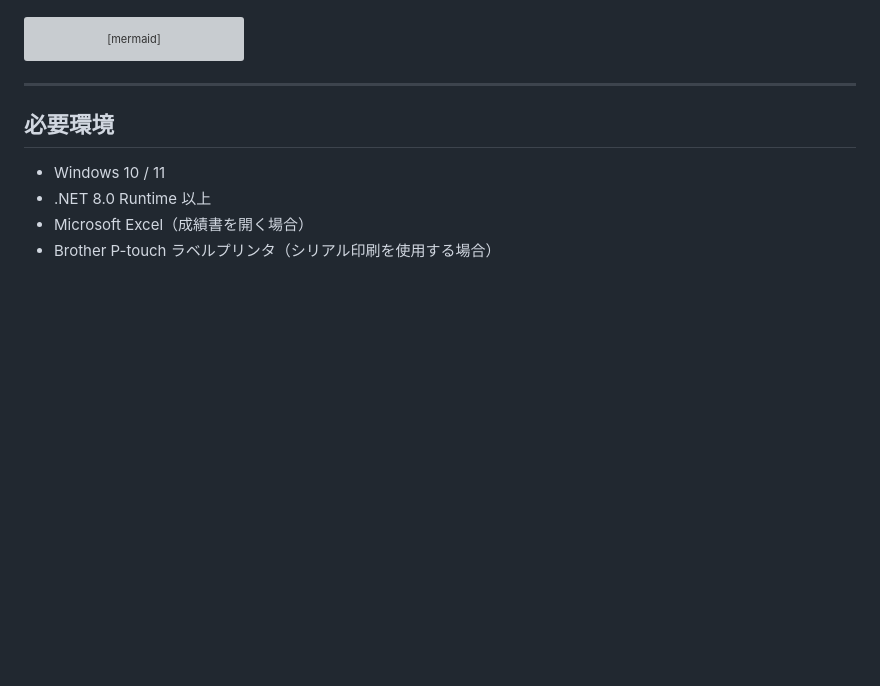
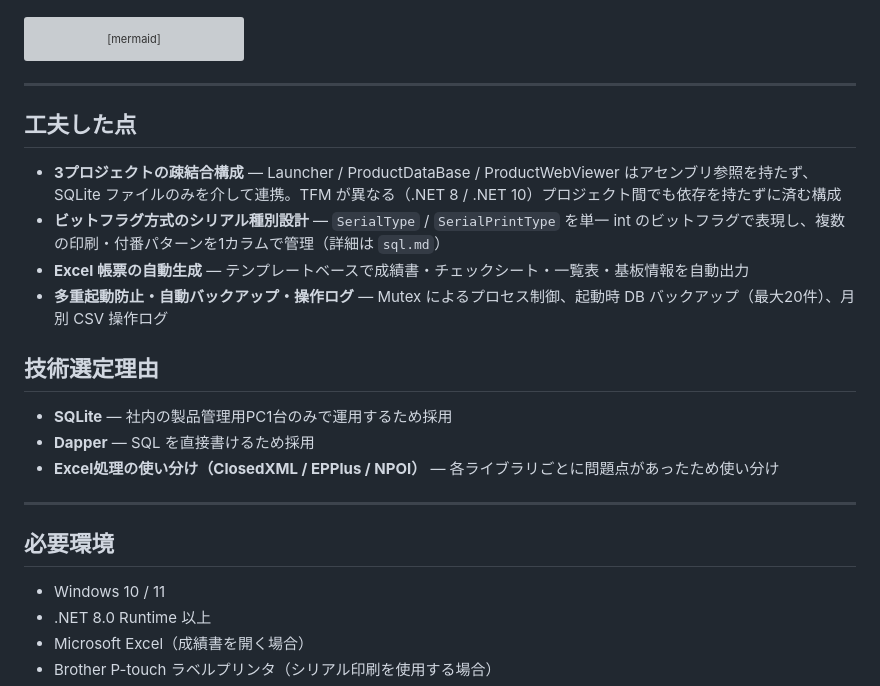
Before and after one commit to keishi-99/ProductDataBase, a Markdown page: README.md, the part around the change. Drawn GitHub-style; blank space fills up the shorter version; grey boxes are pictures that could not be loaded.

Commit message:
docs: READMEに工夫した点・技術選定理由を追加
ポートフォリオとしての説得力を高めるため、実装上の工夫点と主要技術（SQLite/Dapper/Excel処理ライブラリ）の選定理由をREADMEに追記。

````diff
--- a/README.md
+++ b/README.md
@@ -63,6 +63,21 @@ graph TB
     ProductDataBase --> ExcelInterop --> Excel
     ProductWebViewer -- "Dapper 読み取り" --> DB
 ```
+
+---
+
+## 工夫した点
+
+- **3プロジェクトの疎結合構成** — Launcher / ProductDataBase / ProductWebViewer はアセンブリ参照を持たず、SQLite ファイルのみを介して連携。TFM が異なる（.NET 8 / .NET 10）プロジェクト間でも依存を持たずに済む構成
+- **ビットフラグ方式のシリアル種別設計** — `SerialType` / `SerialPrintType` を単一 int のビットフラグで表現し、複数の印刷・付番パターンを1カラムで管理（詳細は `sql.md`）
+- **Excel 帳票の自動生成** — テンプレートベースで成績書・チェックシート・一覧表・基板情報を自動出力
+- **多重起動防止・自動バックアップ・操作ログ** — Mutex によるプロセス制御、起動時 DB バックアップ（最大20件）、月別 CSV 操作ログ
+
+## 技術選定理由
+
+- **SQLite** — 社内の製品管理用PC1台のみで運用するため採用
+- **Dapper** — SQL を直接書けるため採用
+- **Excel処理の使い分け（ClosedXML / EPPlus / NPOI）** — 各ライブラリごとに問題点があったため使い分け
 
 ---
 
````
